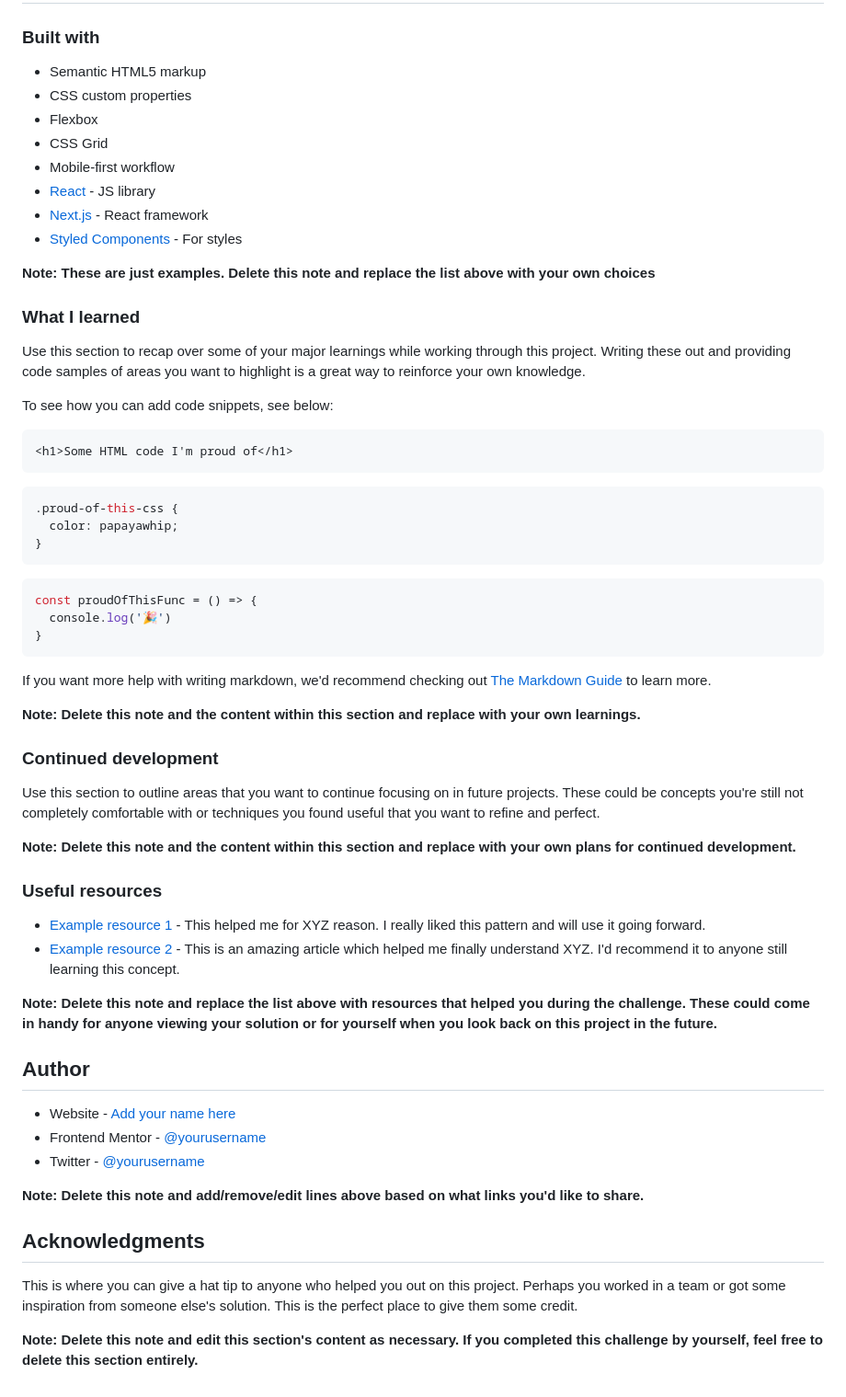
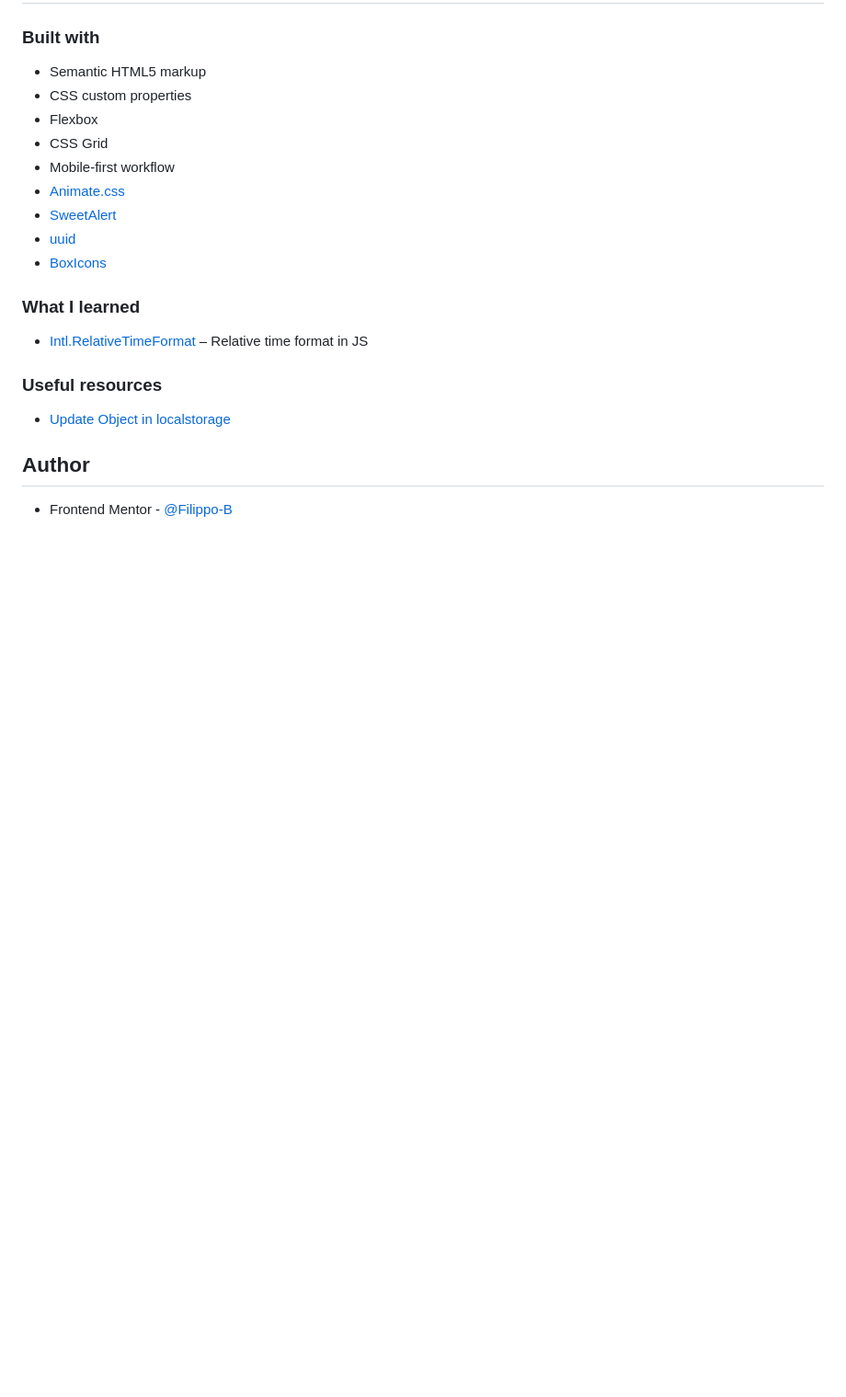
Before and after one commit to fbtot/interactive-comments-section, a Markdown page: README.md, the part around the change printed below. Shown: that part at 92% size. Drawn GitHub-style; blank space fills up the shorter version.

Commit message:
docs(readme): update readme and add screenshot

````diff
--- a/README.md
+++ b/README.md
@@ -57,59 +33,19 @@ Then crop/optimize/edit your image however you like, add it to your project, and
 - Flexbox
 - CSS Grid
 - Mobile-first workflow
-- [React](https://reactjs.org/) - JS library
-- [Next.js](https://nextjs.org/) - React framework
-- [Styled Components](https://styled-components.com/) - For styles
-
-**Note: These are just examples. Delete this note and replace the list above with your own choices**
+- [Animate.css](https://animate.style/)
+- [SweetAlert](https://sweetalert.js.org/)
+- [uuid](https://github.com/uuidjs/uuid)
+- [BoxIcons](https://boxicons.com/)
 
 ### What I learned
 
-Use this section to recap over some of your major learnings while working through this project. Writing these out and providing code samples of areas you want to highlight is a great way to reinforce your own knowledge.
-
-To see how you can add code snippets, see below:
-
-```html
-<h1>Some HTML code I'm proud of</h1>
-```
-```css
-.proud-of-this-css {
-  color: papayawhip;
-}
-```
-```js
-const proudOfThisFunc = () => {
-  console.log('🎉')
-}
-```
-
-If you want more help with writing markdown, we'd recommend checking out [The Markdown Guide](https://www.markdownguide.org/) to learn more.
-
-**Note: Delete this note and the content within this section and replace with your own learnings.**
-
-### Continued development
-
-Use this section to outline areas that you want to continue focusing on in future projects. These could be concepts you're still not completely comfortable with or techniques you found useful that you want to refine and perfect.
-
-**Note: Delete this note and the content within this section and replace with your own plans for continued development.**
+- [Intl.RelativeTimeFormat](https://developer.mozilla.org/en-US/docs/Web/JavaScript/Reference/Global_Objects/Intl/RelativeTimeFormat) – Relative time format in JS
 
 ### Useful resources
 
-- [Example resource 1](https://www.example.com) - This helped me for XYZ reason. I really liked this pattern and will use it going forward.
-- [Example resource 2](https://www.example.com) - This is an amazing article which helped me finally understand XYZ. I'd recommend it to anyone still learning this concept.
-
-**Note: Delete this note and replace the list above with resources that helped you during the challenge. These could come in handy for anyone viewing your solution or for yourself when you look back on this project in the future.**
+- [Update Object in localstorage](https://stackoverflow.com/questions/21922349/how-to-update-json-value-in-localstorage/21922378)
 
 ## Author
 
-- Website - [Add your name here](https://www.your-site.com)
-- Frontend Mentor - [@yourusername](https://www.frontendmentor.io/profile/yourusername)
-- Twitter - [@yourusername](https://www.twitter.com/yourusername)
-
-**Note: Delete this note and add/remove/edit lines above based on what links you'd like to share.**
-
-## Acknowledgments
-
-This is where you can give a hat tip to anyone who helped you out on this project. Perhaps you worked in a team or got some inspiration from someone else's solution. This is the perfect place to give them some credit.
-
-**Note: Delete this note and edit this section's content as necessary. If you completed this challenge by yourself, feel free to delete this section entirely.**
+- Frontend Mentor - [@Filippo-B](https://www.frontendmentor.io/profile/Filippo-B)
````
Also changed, not shown: other parts of README.md (+1 -25 lines), images/screenshot.jpg (added).
